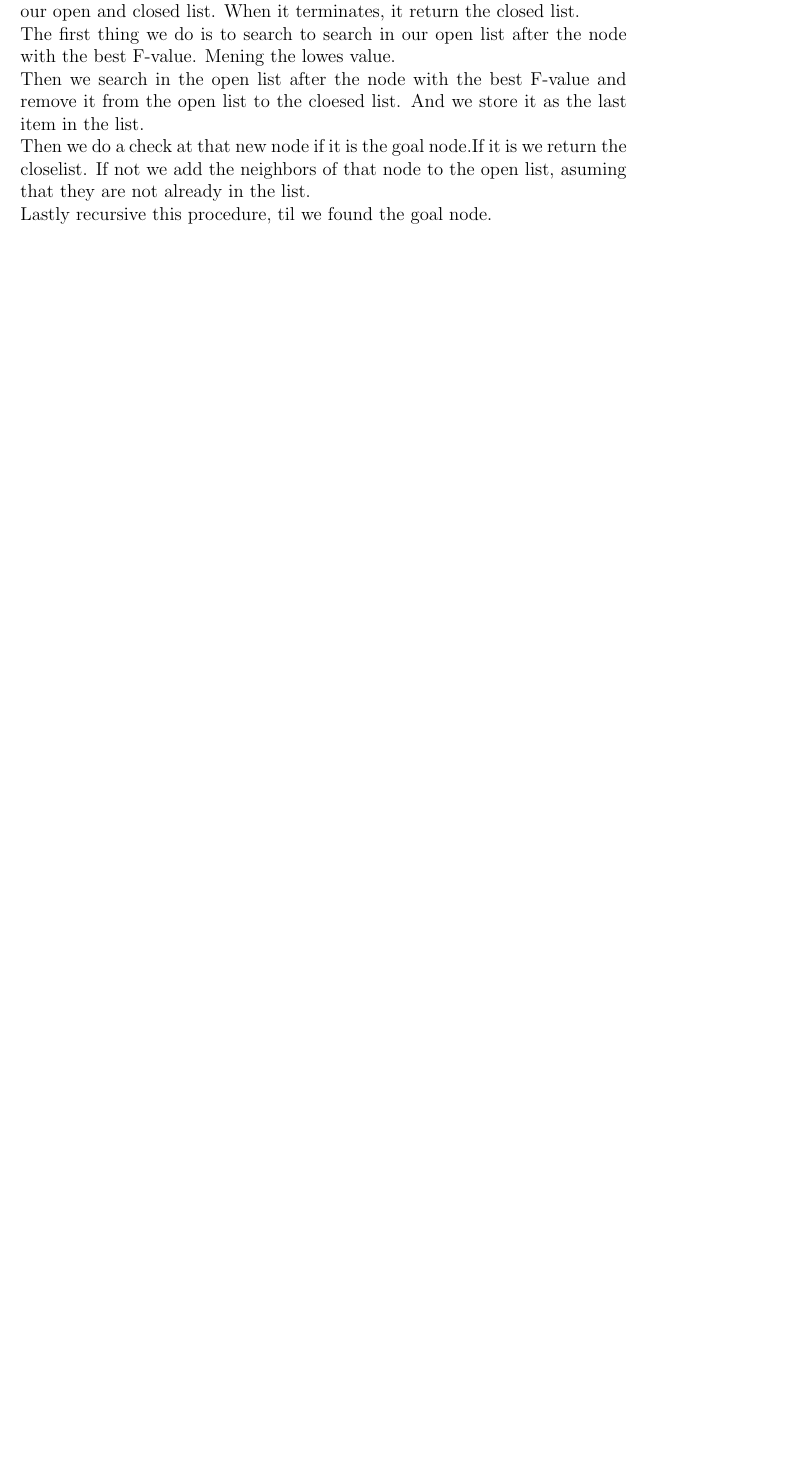
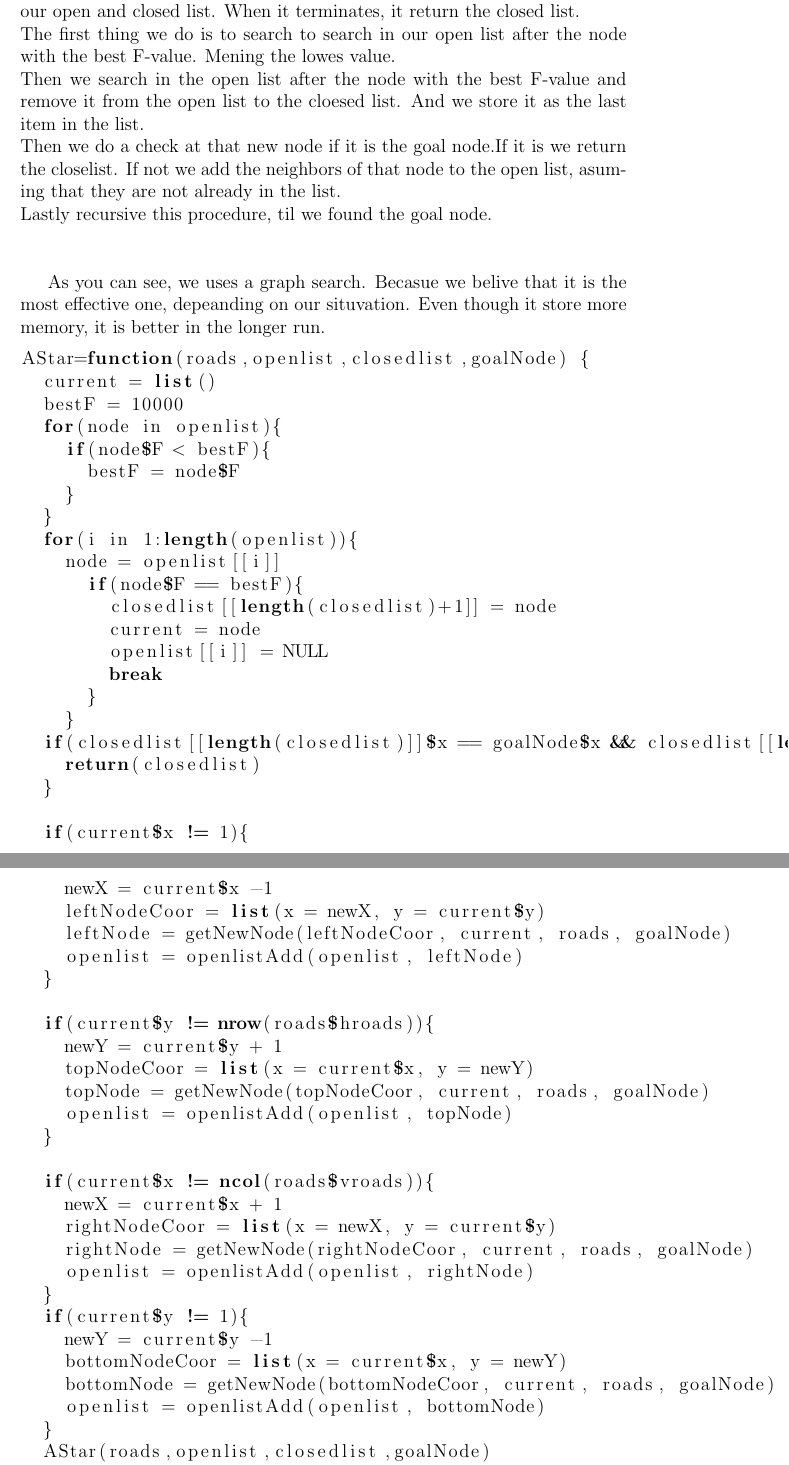
Before and after one commit to mrKnorring/AI, a LaTeX document (report.tex): part of page 4 of 4 before the commit and two parts of pages 4 and 5 of 5 after it, the two joined at a grey line, cut so that both start at the same text, the shorter picture padded with empty space. Compiled offline with pdfLaTeX.

Commit message:
More text

```diff
--- a/report.tex
+++ b/report.tex
@@ -42,8 +42,62 @@ We have made a function that uses the theory of A * algorithm to update our open
 The first thing we do is to search to search in our open list after the node with the best F-value. Mening the lowes value.\\
 Then we search in the open list after the node with the best F-value and remove it from the open list to the cloesed list. And we store it as the last item in the list.\\
 Then we do a check at that new node if it is the goal node.If it is we return the closelist. If not we add the neighbors of that node to the open list, asuming that they are not already in the list.\\
-Lastly recursive this procedure, til we found the goal node.
+Lastly recursive this procedure, til we found the goal node.\\\\
 
+As you can see, we uses a graph search. Becasue we belive that it is the most effective one, depeanding on our situvation. Even though it store more memory, it is better in the longer run.
+
+\begin{lstlisting}[language=R]
+AStar=function(roads,openlist,closedlist,goalNode) {
+  current = list()
+  bestF = 10000
+  for(node in openlist){
+    if(node$F < bestF){
+      bestF = node$F
+    }
+  }
+  for(i in 1:length(openlist)){
+    node = openlist[[i]]
+      if(node$F == bestF){
+        closedlist[[length(closedlist)+1]] = node
+        current = node
+        openlist[[i]] = NULL
+        break
+      }
+    }
+  if(closedlist[[length(closedlist)]]$x == goalNode$x && closedlist[[length(closedlist)]]$y == goalNode$y){
+    return(closedlist)
+  }
+
+  if(current$x != 1){
+    newX = current$x -1
+    leftNodeCoor = list(x = newX, y = current$y)
+    leftNode = getNewNode(leftNodeCoor, current, roads, goalNode)
+    openlist = openlistAdd(openlist, leftNode)
+  }
+
+  if(current$y != nrow(roads$hroads)){
+    newY = current$y + 1
+    topNodeCoor = list(x = current$x, y = newY)
+    topNode = getNewNode(topNodeCoor, current, roads, goalNode)
+    openlist = openlistAdd(openlist, topNode)
+  }
+
+  if(current$x != ncol(roads$vroads)){
+    newX = current$x + 1
+    rightNodeCoor = list(x = newX, y = current$y)
+    rightNode = getNewNode(rightNodeCoor, current, roads, goalNode)
+    openlist = openlistAdd(openlist, rightNode)
+  }
+  if(current$y != 1){
+    newY = current$y -1
+    bottomNodeCoor = list(x = current$x, y = newY)
+    bottomNode = getNewNode(bottomNodeCoor, current, roads, goalNode)
+    openlist = openlistAdd(openlist, bottomNode)
+  }
+  AStar(roads,openlist,closedlist,goalNode)
+}
+
+\end{lstlisting}
 
 % Graphical search
 
```
